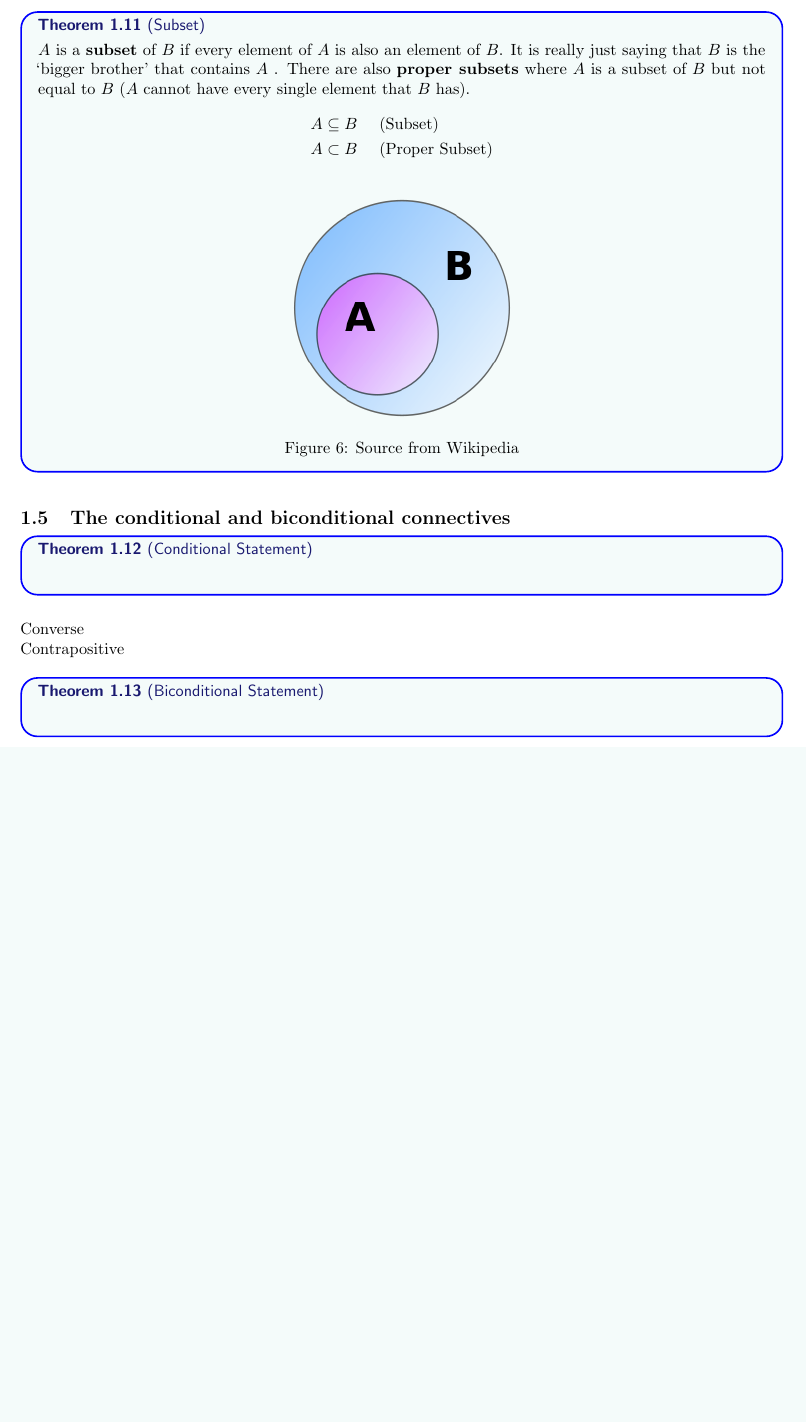
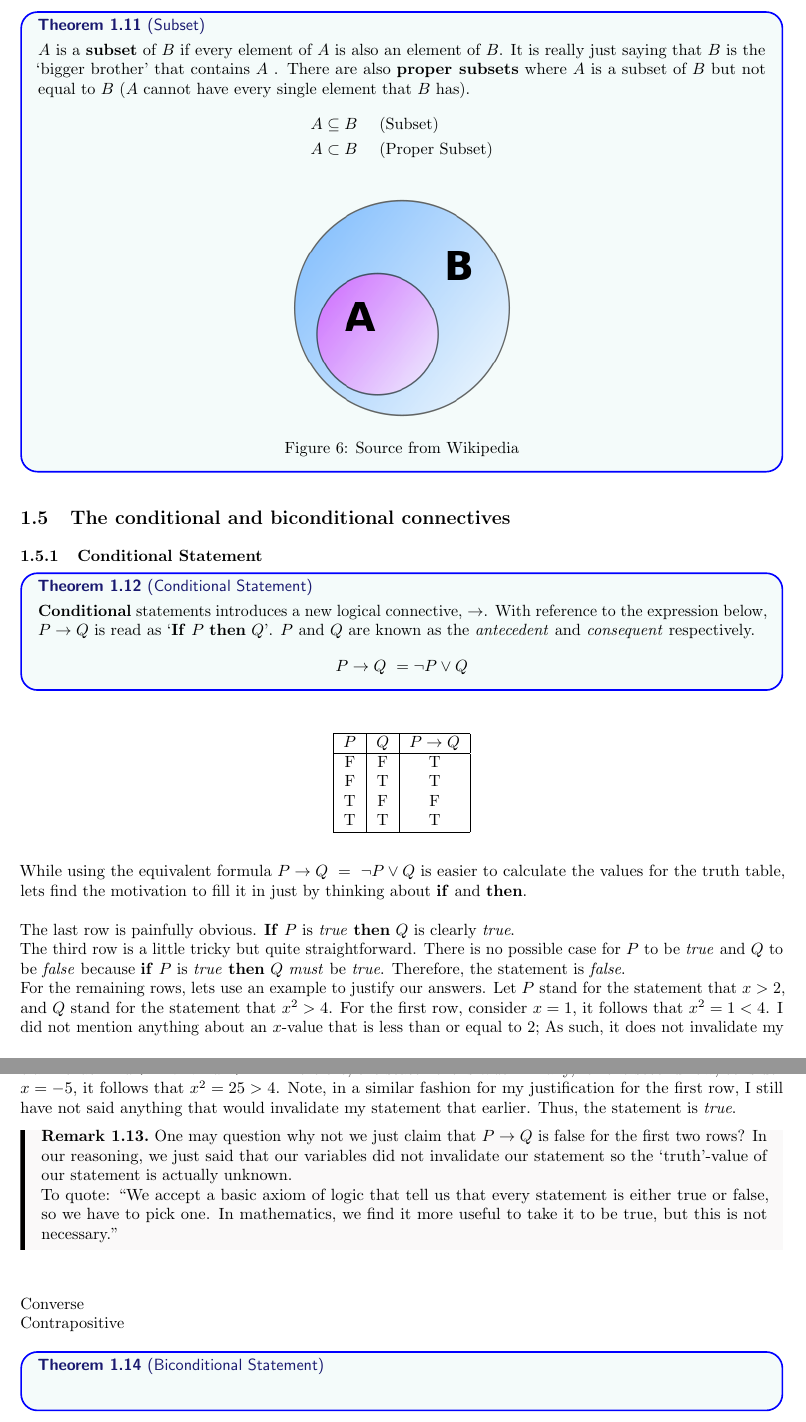
Before and after one commit to JulianDominic/Math, a LaTeX document (Documents/HTPI.tex): part of page 9 of 9 before the commit and two parts of pages 9 and 10 of 10 after it, the two joined at a grey line, cut so that both start at the same text, the shorter picture padded with empty space. The pictures show the PDF file Documents/HTPI.pdf that the author committed with the source.

Commit message:
WIP with partial 1.5 update

```diff
--- a/Documents/HTPI.tex
+++ b/Documents/HTPI.tex
@@ -240,5 +239,8 @@ A &\subset B \text{\ \ \ \ (Proper Subset)}
 \end{theorem}
 
 \subsection{The conditional and biconditional connectives}
+\subsubsection{Conditional Statement}
 \begin{theorem}[Conditional Statement]
+ \textbf{Conditional} statements introduces a new logical connective, $\rightarrow$. With reference to the expression below, $P\rightarrow Q$ is read as `\textbf{If} $P$ \textbf{then} $Q$'. $P$ and $Q$ are known as the \textit{antecedent} and \textit{consequent} respectively.
+\[P\rightarrow Q\ = \lnot P \lor Q \]
 \end{theorem}
@@ -245,3 +259,17 @@ A &\subset B \text{\ \ \ \ (Proper Subset)}
+		\hline
+	\end{tabular}
+\end{center}
+\phantom \\ \\
+While using the equivalent formula $P\rightarrow Q\ =\ \lnot P \lor Q$ is easier to calculate the values for the truth table, lets find the motivation to fill it in just by thinking about \textbf{if} and \textbf{then}. \\
+\\
+The last row is painfully obvious. \textbf{If} $P$ is \textit{true} \textbf{then} $Q$ is clearly \textit{true}. \\
+The third row is a little tricky but quite straightforward. There is no possible case for $P$ to be \textit{true} and $Q$ to be \textit{false} because \textbf{if} $P$ is \textit{true} \textbf{then} $Q$ \textit{must} be \textit{true}. Therefore, the statement is \textit{false}. \\
+For the remaining rows, lets use an example to justify our answers. Let $P$ stand for the statement that $x > 2$, and $Q$ stand for the statement that $x^2 > 4$. For the first row, consider $x = 1$, it follows that $x^2 = 1 < 4$. I did not mention anything about an $x$-value that is less than or equal to 2; As such, it does not invalidate my claim that `\textbf{If} $x > 2$ \textbf{then} $x^2 > 4$'. Therefore, the statement is \textit{true}. Finally, for the second row, consider $x = -5$, it follows that $x^2 = 25 > 4$. Note, in a similar fashion for my justification for the first row, I still have not said anything that would invalidate my statement that earlier. Thus, the statement is \textit{true}.
+
+\begin{remark}
+One may question why not we just claim that $P\rightarrow Q$ is false for the first two rows? In our reasoning, we just said that our variables did not invalidate our statement so the `truth'-value of our statement is actually unknown. \\ To quote: ``We accept a basic axiom of logic that tell us that every statement is either true or false, so we have to pick one. In mathematics, we find it more useful to take it to be true, but this is not necessary.''
+\end{remark}
+\phantom \\ \\
 Converse \\
 Contrapositive
 
```
Also changed, not shown: Documents/HTPI.pdf, Documents/HTPI.tex (15 more changed lines).
